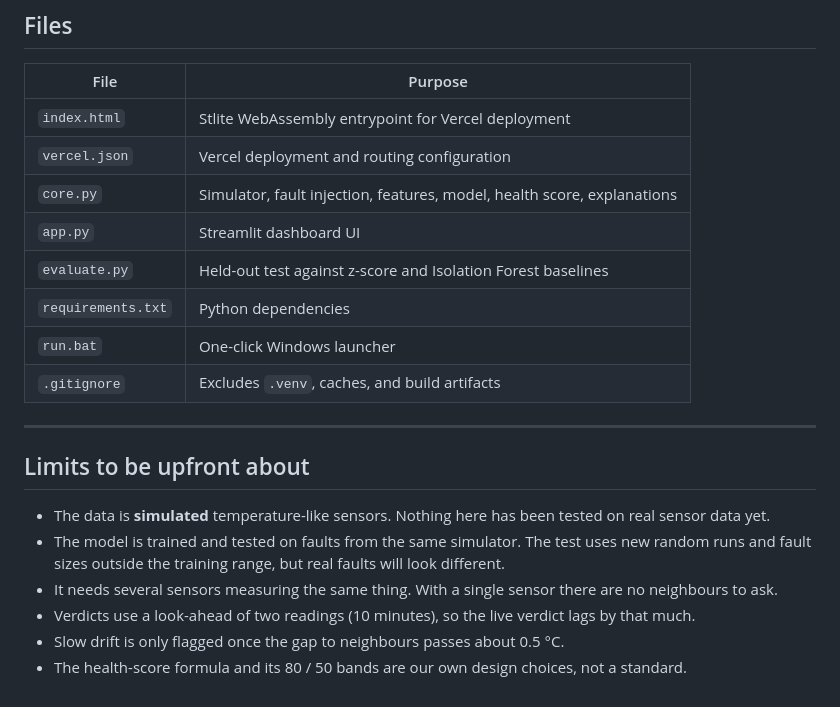
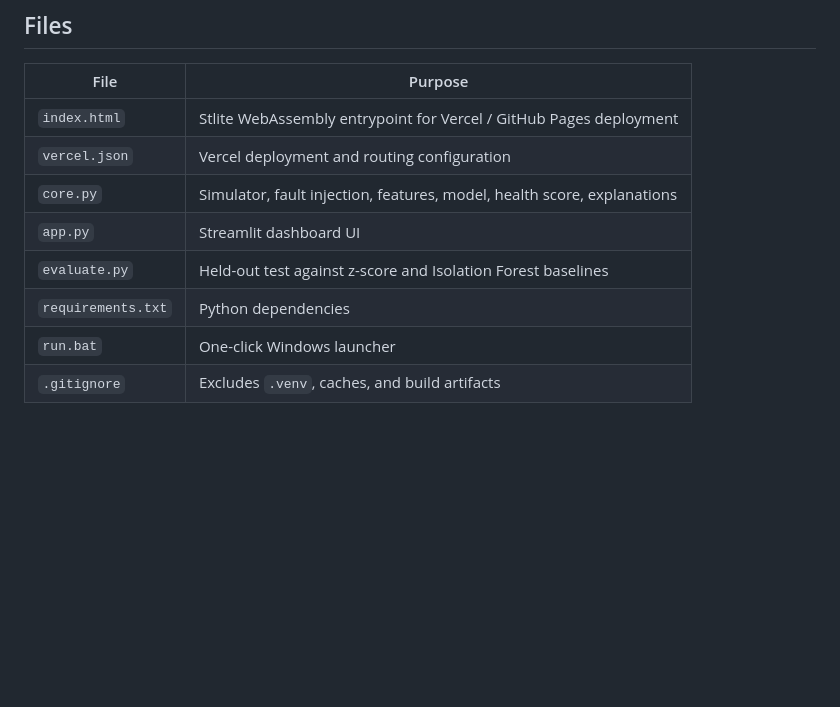
Before and after one commit to srushtichaudhari70-stack/sensortrust, a Markdown page: README.md, the part around one of its changes. Rendered like a GitHub page; blank space fills up the shorter version.

```diff
--- a/README.md
+++ b/README.md
@@ -96,7 +77,7 @@ python evaluate.py
 
 | File | Purpose |
 |---|---|
-| `index.html` | Stlite WebAssembly entrypoint for Vercel deployment |
+| `index.html` | Stlite WebAssembly entrypoint for Vercel / GitHub Pages deployment |
 | `vercel.json` | Vercel deployment and routing configuration |
 | `core.py` | Simulator, fault injection, features, model, health score, explanations |
 | `app.py` | Streamlit dashboard UI |
@@ -104,15 +85,3 @@ python evaluate.py
 | `requirements.txt` | Python dependencies |
 | `run.bat` | One-click Windows launcher |
 | `.gitignore` | Excludes `.venv`, caches, and build artifacts |
-
----
-
-## Limits to be upfront about
-
-- The data is **simulated** temperature-like sensors. Nothing here has been tested on real sensor data yet.
-- The model is trained and tested on faults from the same simulator. The test uses new random runs
-  and fault sizes outside the training range, but real faults will look different.
-- It needs several sensors measuring the same thing. With a single sensor there are no neighbours to ask.
-- Verdicts use a look-ahead of two readings (10 minutes), so the live verdict lags by that much.
-- Slow drift is only flagged once the gap to neighbours passes about 0.5 °C.
-- The health-score formula and its 80 / 50 bands are our own design choices, not a standard.
```
Also changed, not shown: other parts of README.md (+24 -43 lines).
